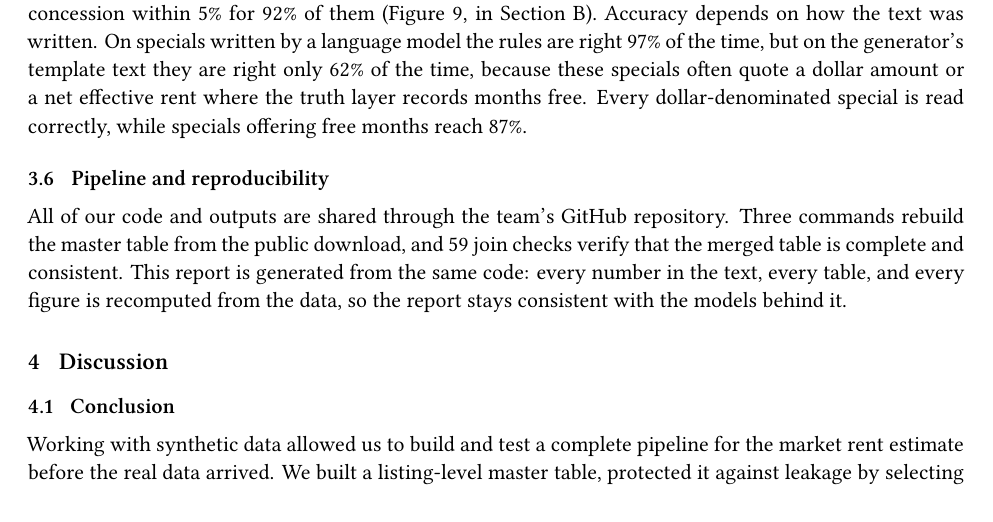
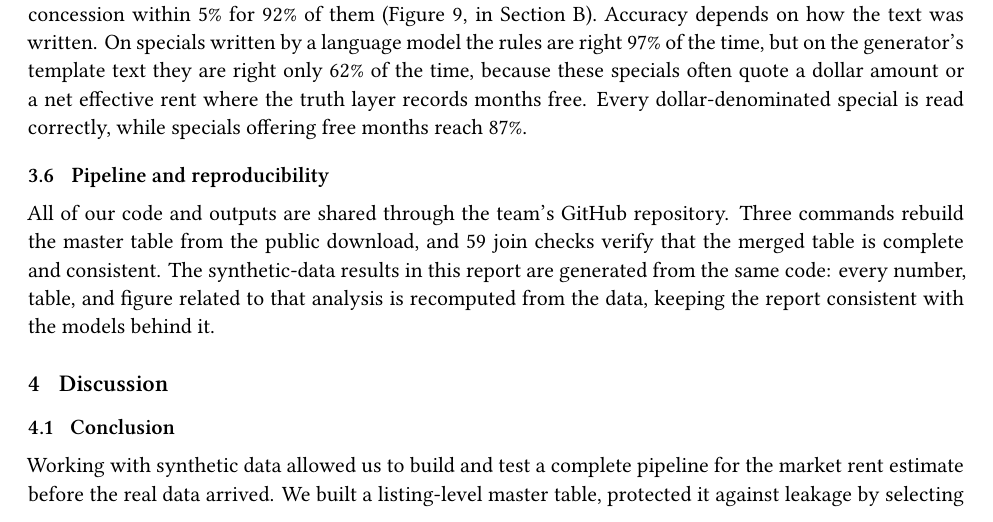
Before and after one commit to MatthewCReynolds/From-Listings-to-Intelligence, a LaTeX paper (reports/midterm/main.tex, which reads reports/midterm/sections/03_results.tex): part of page 9 of 12, cut so that both start at the same text. Compiled offline with XeLaTeX.

Commit message:
Update 03_results.tex Clarify reproducibility of synthetic-data results

```diff
--- a/reports/midterm/sections/03_results.tex
+++ b/reports/midterm/sections/03_results.tex
@@ -110,6 +110,6 @@ offering free months reach \concMonthsFree{}.
 
 All of our code and outputs are shared through the team's GitHub repository. Three commands rebuild
 the master table from the public download, and 59 join checks verify that the merged table is
-complete and consistent. This report is generated from the same code: every number in the text,
-every table, and every figure is recomputed from the data, so the report stays consistent with the
-models behind it.
+complete and consistent. The synthetic-data results in this report are generated from the
+same code: every number, table, and figure related to that analysis is recomputed from the data,
+keeping the report consistent with the models behind it.
```
